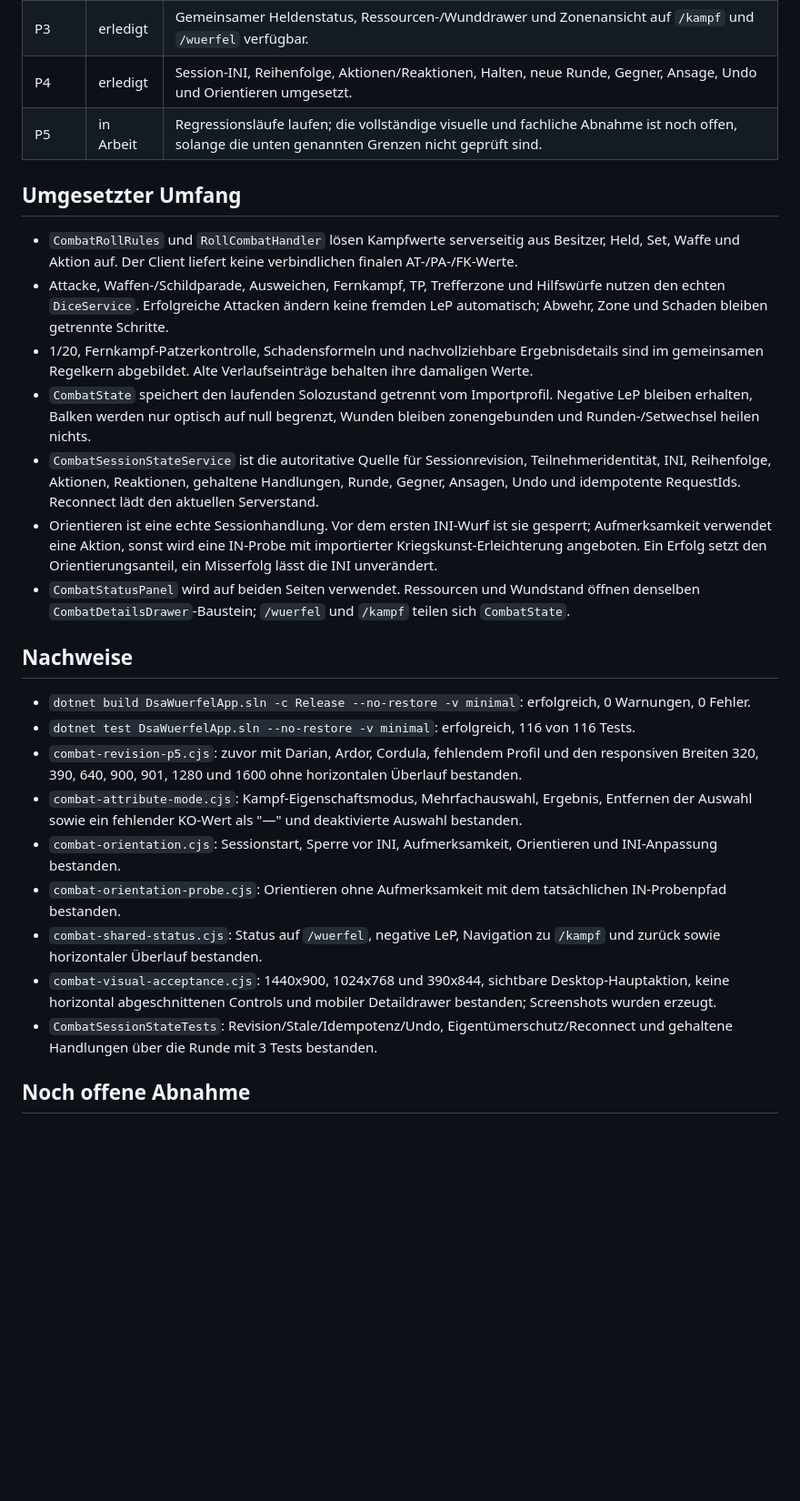
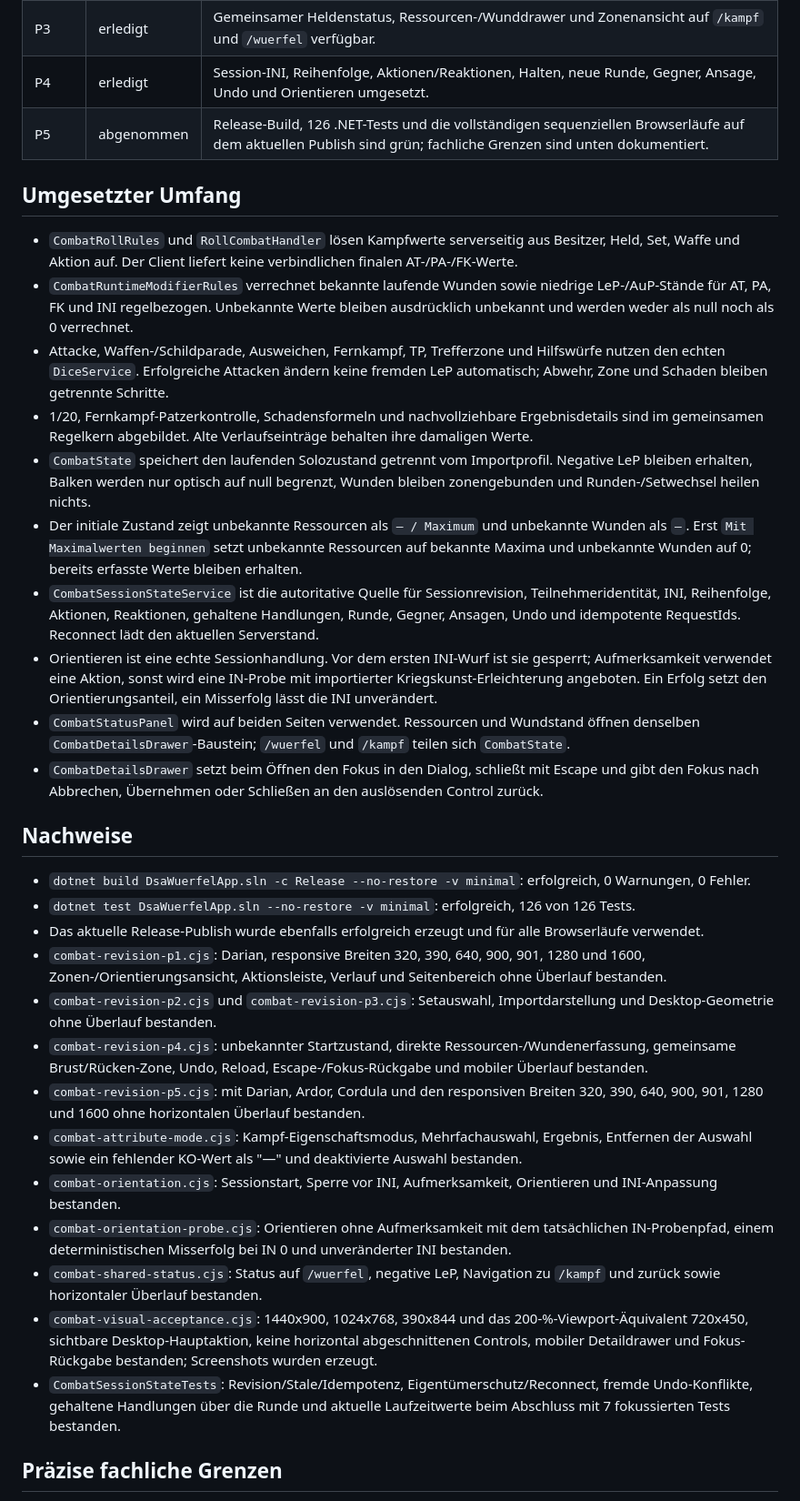
Before and after one commit to redmoone/DSAWuerfelApp, a Markdown page: docs/ai/combat-ui-revision-progress.md, the part around one of its changes. Shown at 91% size. GitHub-like rendering; blank space fills up the shorter version.

```diff
--- a/docs/ai/combat-ui-revision-progress.md
+++ b/docs/ai/combat-ui-revision-progress.md
@@ -13,29 +13,36 @@ Der Arbeitsstand folgt `DSA-Kampfseite-Luna-Max-Plan.md`, Revision 5. Die alte E
 | P2 | erledigt | Gemeinsame Zahlencontrols, Eigenschaftsmodus und stabile Auswahlchips umgesetzt. |
 | P3 | erledigt | Gemeinsamer Heldenstatus, Ressourcen-/Wunddrawer und Zonenansicht auf `/kampf` und `/wuerfel` verfügbar. |
 | P4 | erledigt | Session-INI, Reihenfolge, Aktionen/Reaktionen, Halten, neue Runde, Gegner, Ansage, Undo und Orientieren umgesetzt. |
-| P5 | in Arbeit | Regressionsläufe laufen; die vollständige visuelle und fachliche Abnahme ist noch offen, solange die unten genannten Grenzen nicht geprüft sind. |
+| P5 | abgenommen | Release-Build, 126 .NET-Tests und die vollständigen sequenziellen Browserläufe auf dem aktuellen Publish sind grün; fachliche Grenzen sind unten dokumentiert. |
 
 ## Umgesetzter Umfang
 
 - `CombatRollRules` und `RollCombatHandler` lösen Kampfwerte serverseitig aus Besitzer, Held, Set, Waffe und Aktion auf. Der Client liefert keine verbindlichen finalen AT-/PA-/FK-Werte.
+- `CombatRuntimeModifierRules` verrechnet bekannte laufende Wunden sowie niedrige LeP-/AuP-Stände für AT, PA, FK und INI regelbezogen. Unbekannte Werte bleiben ausdrücklich unbekannt und werden weder als null noch als 0 verrechnet.
 - Attacke, Waffen-/Schildparade, Ausweichen, Fernkampf, TP, Trefferzone und Hilfswürfe nutzen den echten `DiceService`. Erfolgreiche Attacken ändern keine fremden LeP automatisch; Abwehr, Zone und Schaden bleiben getrennte Schritte.
 - 1/20, Fernkampf-Patzerkontrolle, Schadensformeln und nachvollziehbare Ergebnisdetails sind im gemeinsamen Regelkern abgebildet. Alte Verlaufseinträge behalten ihre damaligen Werte.
 - `CombatState` speichert den laufenden Solozustand getrennt vom Importprofil. Negative LeP bleiben erhalten, Balken werden nur optisch auf null begrenzt, Wunden bleiben zonengebunden und Runden-/Setwechsel heilen nichts.
+- Der initiale Zustand zeigt unbekannte Ressourcen als `— / Maximum` und unbekannte Wunden als `—`. Erst `Mit Maximalwerten beginnen` setzt unbekannte Ressourcen auf bekannte Maxima und unbekannte Wunden auf 0; bereits erfasste Werte bleiben erhalten.
 - `CombatSessionStateService` ist die autoritative Quelle für Sessionrevision, Teilnehmeridentität, INI, Reihenfolge, Aktionen, Reaktionen, gehaltene Handlungen, Runde, Gegner, Ansagen, Undo und idempotente RequestIds. Reconnect lädt den aktuellen Serverstand.
 - Orientieren ist eine echte Sessionhandlung. Vor dem ersten INI-Wurf ist sie gesperrt; Aufmerksamkeit verwendet eine Aktion, sonst wird eine IN-Probe mit importierter Kriegskunst-Erleichterung angeboten. Ein Erfolg setzt den Orientierungsanteil, ein Misserfolg lässt die INI unverändert.
 - `CombatStatusPanel` wird auf beiden Seiten verwendet. Ressourcen und Wundstand öffnen denselben `CombatDetailsDrawer`-Baustein; `/wuerfel` und `/kampf` teilen sich `CombatState`.
+- `CombatDetailsDrawer` setzt beim Öffnen den Fokus in den Dialog, schließt mit Escape und gibt den Fokus nach Abbrechen, Übernehmen oder Schließen an den auslösenden Control zurück.
 
 ## Nachweise
 
 - `dotnet build DsaWuerfelApp.sln -c Release --no-restore -v minimal`: erfolgreich, 0 Warnungen, 0 Fehler.
-- `dotnet test DsaWuerfelApp.sln --no-restore -v minimal`: erfolgreich, 116 von 116 Tests.
-- `combat-revision-p5.cjs`: zuvor mit Darian, Ardor, Cordula, fehlendem Profil und den responsiven Breiten 320, 390, 640, 900, 901, 1280 und 1600 ohne horizontalen Überlauf bestanden.
+- `dotnet test DsaWuerfelApp.sln --no-restore -v minimal`: erfolgreich, 126 von 126 Tests.
+- Das aktuelle Release-Publish wurde ebenfalls erfolgreich erzeugt und für alle Browserläufe verwendet.
+- `combat-revision-p1.cjs`: Darian, responsive Breiten 320, 390, 640, 900, 901, 1280 und 1600, Zonen-/Orientierungsansicht, Aktionsleiste, Verlauf und Seitenbereich ohne Überlauf bestanden.
+- `combat-revision-p2.cjs` und `combat-revision-p3.cjs`: Setauswahl, Importdarstellung und Desktop-Geometrie ohne Überlauf bestanden.
+- `combat-revision-p4.cjs`: unbekannter Startzustand, direkte Ressourcen-/Wundenerfassung, gemeinsame Brust/Rücken-Zone, Undo, Reload, Escape-/Fokus-Rückgabe und mobiler Überlauf bestanden.
+- `combat-revision-p5.cjs`: mit Darian, Ardor, Cordula und den responsiven Breiten 320, 390, 640, 900, 901, 1280 und 1600 ohne horizontalen Überlauf bestanden.
 - `combat-attribute-mode.cjs`: Kampf-Eigenschaftsmodus, Mehrfachauswahl, Ergebnis, Entfernen der Auswahl sowie ein fehlender KO-Wert als "—" und deaktivierte Auswahl bestanden.
 - `combat-orientation.cjs`: Sessionstart, Sperre vor INI, Aufmerksamkeit, Orientieren und INI-Anpassung bestanden.
-- `combat-orientation-probe.cjs`: Orientieren ohne Aufmerksamkeit mit dem tatsächlichen IN-Probenpfad bestanden.
+- `combat-orientation-probe.cjs`: Orientieren ohne Aufmerksamkeit mit dem tatsächlichen IN-Probenpfad, einem deterministischen Misserfolg bei IN 0 und unveränderter INI bestanden.
 - `combat-shared-status.cjs`: Status auf `/wuerfel`, negative LeP, Navigation zu `/kampf` und zurück sowie horizontaler Überlauf bestanden.
-- `combat-visual-acceptance.cjs`: 1440x900, 1024x768 und 390x844, sichtbare Desktop-Hauptaktion, keine horizontal abgeschnittenen Controls und mobiler Detaildrawer bestanden; Screenshots wurden erzeugt.
-- `CombatSessionStateTests`: Revision/Stale/Idempotenz/Undo, Eigentümerschutz/Reconnect und gehaltene Handlungen über die Runde mit 3 Tests bestanden.
+- `combat-visual-acceptance.cjs`: 1440x900, 1024x768, 390x844 und das 200-%-Viewport-Äquivalent 720x450, sichtbare Desktop-Hauptaktion, keine horizontal abgeschnittenen Controls, mobiler Detaildrawer und Fokus-Rückgabe bestanden; Screenshots wurden erzeugt.
+- `CombatSessionStateTests`: Revision/Stale/Idempotenz, Eigentümerschutz/Reconnect, fremde Undo-Konflikte, gehaltene Handlungen über die Runde und aktuelle Laufzeitwerte beim Abschluss mit 7 fokussierten Tests bestanden.
 
-## Noch offene Abnahme
+## Präzise fachliche Grenzen
 
```
Also changed, not shown: other parts of docs/ai/combat-ui-revision-progress.md (+15 -11 lines).
